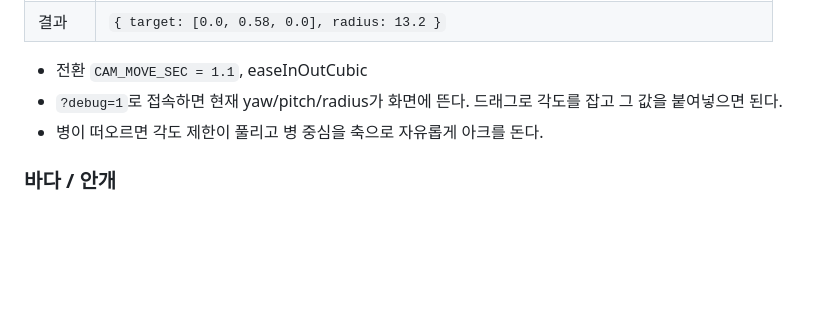
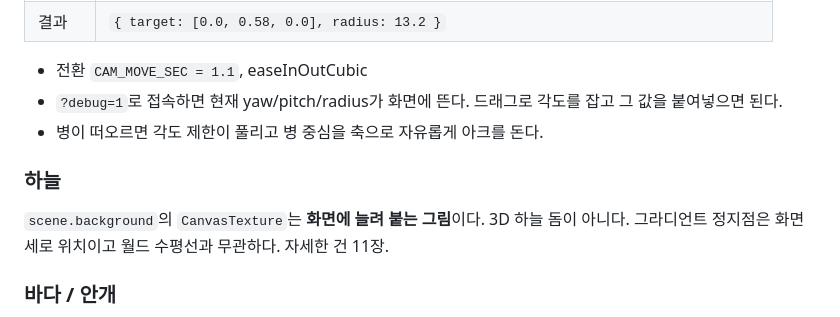
Before and after one commit to smleeeymc-prog/survey_boat, a Markdown page: HANDOFF.md, the part around one of its changes. Rendered like a GitHub page; blank space fills up the shorter version.

```diff
--- a/HANDOFF.md
+++ b/HANDOFF.md
@@ -189,6 +189,11 @@ splash → onboard → region → state → sentence → share → keywords →
 - `?debug=1`로 접속하면 현재 yaw/pitch/radius가 화면에 뜬다. 드래그로 각도를 잡고 그 값을 붙여넣으면 된다.
 - 병이 떠오르면 각도 제한이 풀리고 병 중심을 축으로 자유롭게 아크를 돈다.
 
+### 하늘
+
+`scene.background`의 `CanvasTexture`는 **화면에 늘려 붙는 그림**이다. 3D 하늘 돔이 아니다.
+그라디언트 정지점은 화면 세로 위치이고 월드 수평선과 무관하다. 자세한 건 11장.
+
 ### 바다 / 안개
 
 - 타일: `const SEGMENTS = 71, SIZE = 31.5`
```
Also changed, not shown: other parts of HANDOFF.md (+47 -1 lines).
